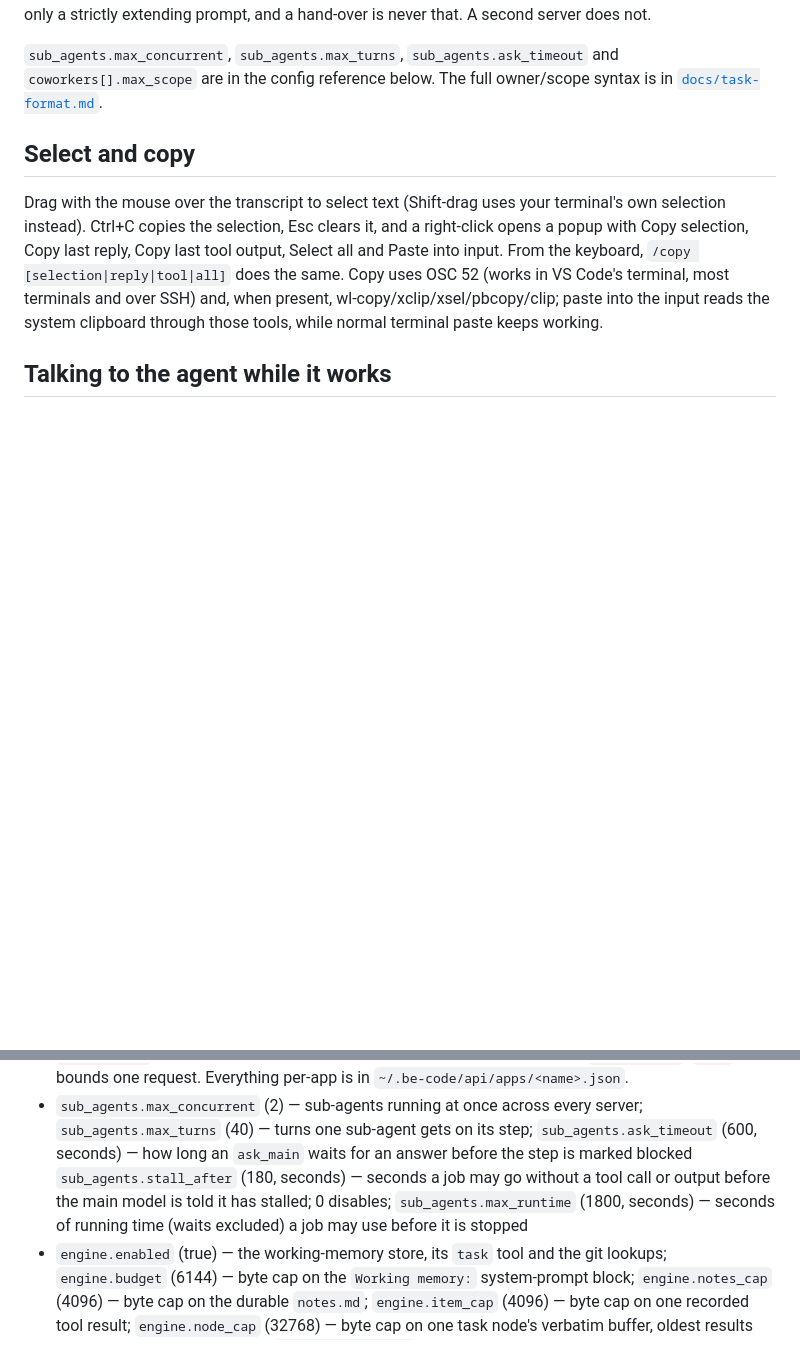
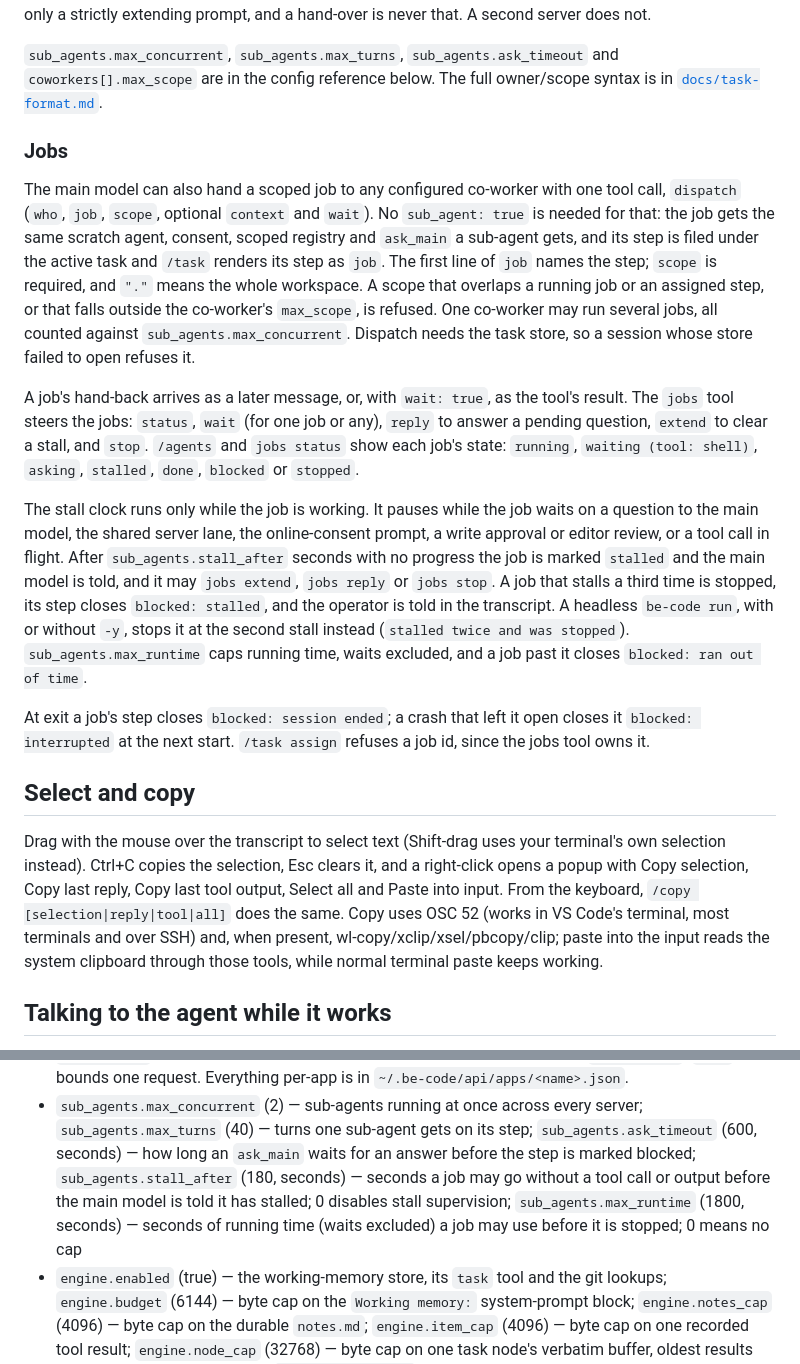
Before and after one commit to BE-AI-Research/be-code-redux, a Markdown page: README.md, 2 parts joined by grey strips. Rendered like a GitHub page; blank space fills up the shorter version.

Commit message:
docs: jobs
README: Jobs subsection under Sub-agents (dispatch, jobs, stall rules,
exit and interrupted step closes); config reference fixes for
sub_agents.stall_after and max_runtime (0 meanings). CHANGELOG: Unreleased
bullet.

Co-Authored-By: Claude Haiku 5.5 <noreply@anthropic.com>
Claude-Session: https://claude.ai/code/session_01KHVGhzB5hVamoc1uAytNuy

```diff
--- a/README.md
+++ b/README.md
@@ -406,6 +406,39 @@ hand-over is never that. A second server does not.
 `sub_agents.max_concurrent`, `sub_agents.max_turns`, `sub_agents.ask_timeout`
 and `coworkers[].max_scope` are in the config reference below. The full
 owner/scope syntax is in [`docs/task-format.md`](docs/task-format.md).
+
+### Jobs
+
+The main model can also hand a scoped job to any configured co-worker with one
+tool call, `dispatch` (`who`, `job`, `scope`, optional `context` and `wait`). No
+`sub_agent: true` is needed for that: the job gets the same scratch agent, consent,
+scoped registry and `ask_main` a sub-agent gets, and its step is filed under the
+active task and `/task` renders its step as `job`. The first line of `job` names
+the step; `scope` is required, and `"."` means the whole workspace. A scope that
+overlaps a running job or an assigned step, or that falls outside the co-worker's
+`max_scope`, is refused. One co-worker may run several jobs, all counted against
+`sub_agents.max_concurrent`. Dispatch needs the task store, so a session whose store
+failed to open refuses it.
+
+A job's hand-back arrives as a later message, or, with `wait: true`, as the tool's
+result. The `jobs` tool steers the jobs: `status`, `wait` (for one job or any), `reply`
+to answer a pending question, `extend` to clear a stall, and `stop`. `/agents` and
+`jobs status` show each job's state: `running`, `waiting (tool: shell)`, `asking`,
+`stalled`, `done`, `blocked` or `stopped`.
+
+The stall clock runs only while the job is working. It pauses while the job waits on
+a question to the main model, the shared server lane, the online-consent prompt, a
+write approval or editor review, or a tool call in flight. After `sub_agents.stall_after`
+seconds with no progress the job is marked `stalled` and the main model is told, and
+it may `jobs extend`, `jobs reply` or `jobs stop`. A job that stalls a third time is
+stopped, its step closes `blocked: stalled`, and the operator is told in the
+transcript. A headless `be-code run`, with or without `-y`, stops it at the second
+stall instead (`stalled twice and was stopped`). `sub_agents.max_runtime` caps running
+time, waits excluded, and a job past it closes `blocked: ran out of time`.
+
+At exit a job's step closes `blocked: session ended`; a crash that left it open closes
+it `blocked: interrupted` at the next start. `/task assign` refuses a job id, since the
+jobs tool owns it.
 
 ## Select and copy
 
@@ -1601,11 +1634,11 @@ hand; `/config` prints what the running session actually resolved.
 - `sub_agents.max_concurrent` (2) — sub-agents running at once across every server;
   `sub_agents.max_turns` (40) — turns one sub-agent gets on its step;
   `sub_agents.ask_timeout` (600, seconds) — how long an `ask_main` waits for an
-  answer before the step is marked blocked
+  answer before the step is marked blocked;
   `sub_agents.stall_after` (180, seconds) — seconds a job may go without a tool call or
-  output before the main model is told it has stalled; 0 disables;
+  output before the main model is told it has stalled; 0 disables stall supervision;
   `sub_agents.max_runtime` (1800, seconds) — seconds of running time (waits excluded) a job
-  may use before it is stopped
+  may use before it is stopped; 0 means no cap
 - `engine.enabled` (true) — the working-memory store, its `task` tool and the git
   lookups; `engine.budget` (6144) — byte cap on the `Working memory:` system-prompt
   block; `engine.notes_cap` (4096) — byte cap on the durable `notes.md`;
```
Also changed, not shown: CHANGELOG.md (+4 -0 lines).
